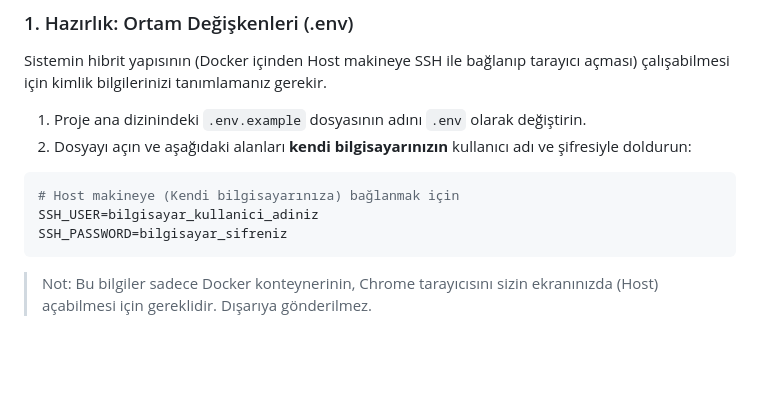
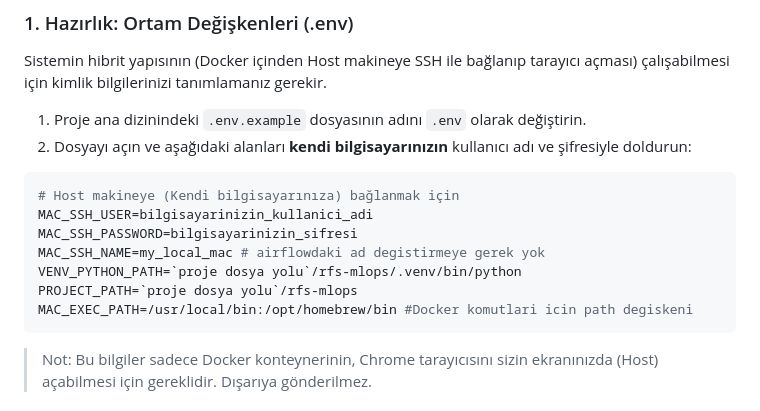
Before and after one commit to devOzdemir/rfs-mlops, a Markdown page: README.md, the part around the change. GitHub-like rendering; blank space fills up the shorter version.

````diff
--- a/README.md
+++ b/README.md
@@ -66,8 +66,12 @@ Sistemin hibrit yapısının (Docker içinden Host makineye SSH ile bağlanıp t
 
 ```ini
 # Host makineye (Kendi bilgisayarınıza) bağlanmak için
-SSH_USER=bilgisayar_kullanici_adiniz
-SSH_PASSWORD=bilgisayar_sifreniz
+MAC_SSH_USER=bilgisayarinizin_kullanici_adi
+MAC_SSH_PASSWORD=bilgisayarinizin_sifresi
+MAC_SSH_NAME=my_local_mac # airflowdaki ad degistirmeye gerek yok
+VENV_PYTHON_PATH=`proje dosya yolu`/rfs-mlops/.venv/bin/python
+PROJECT_PATH=`proje dosya yolu`/rfs-mlops
+MAC_EXEC_PATH=/usr/local/bin:/opt/homebrew/bin #Docker komutlari icin path degiskeni
 ```
 > Not: Bu bilgiler sadece Docker konteynerinin, Chrome tarayıcısını sizin ekranınızda (Host) açabilmesi için gereklidir. Dışarıya gönderilmez.
 
````
